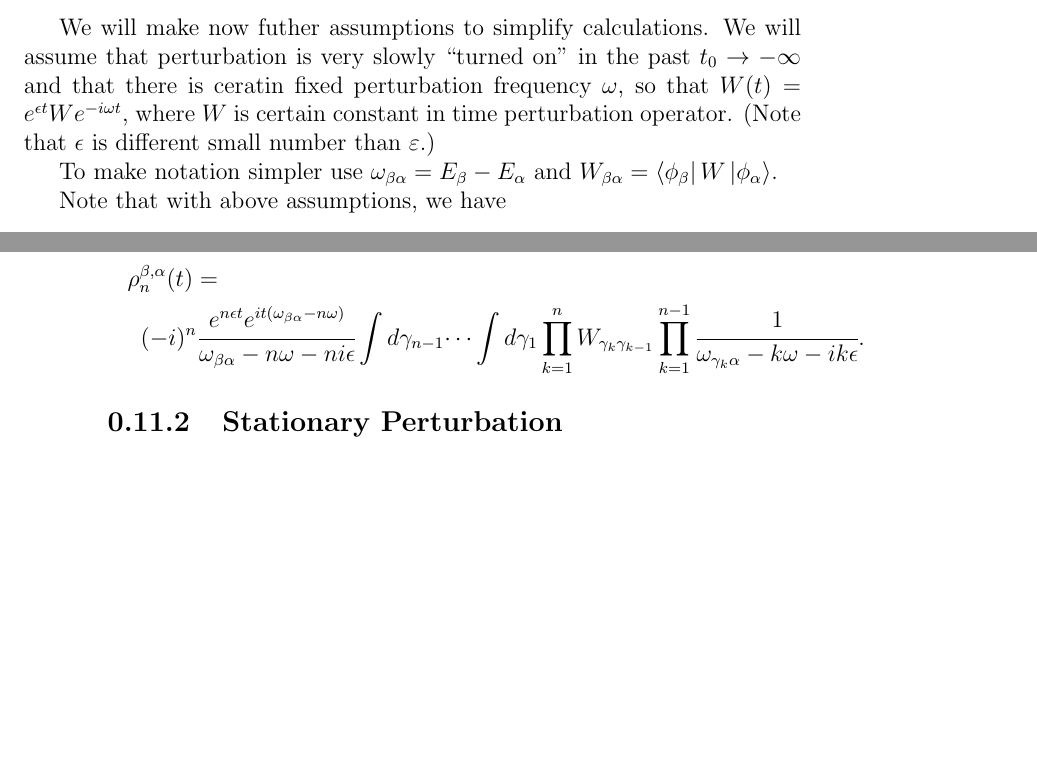
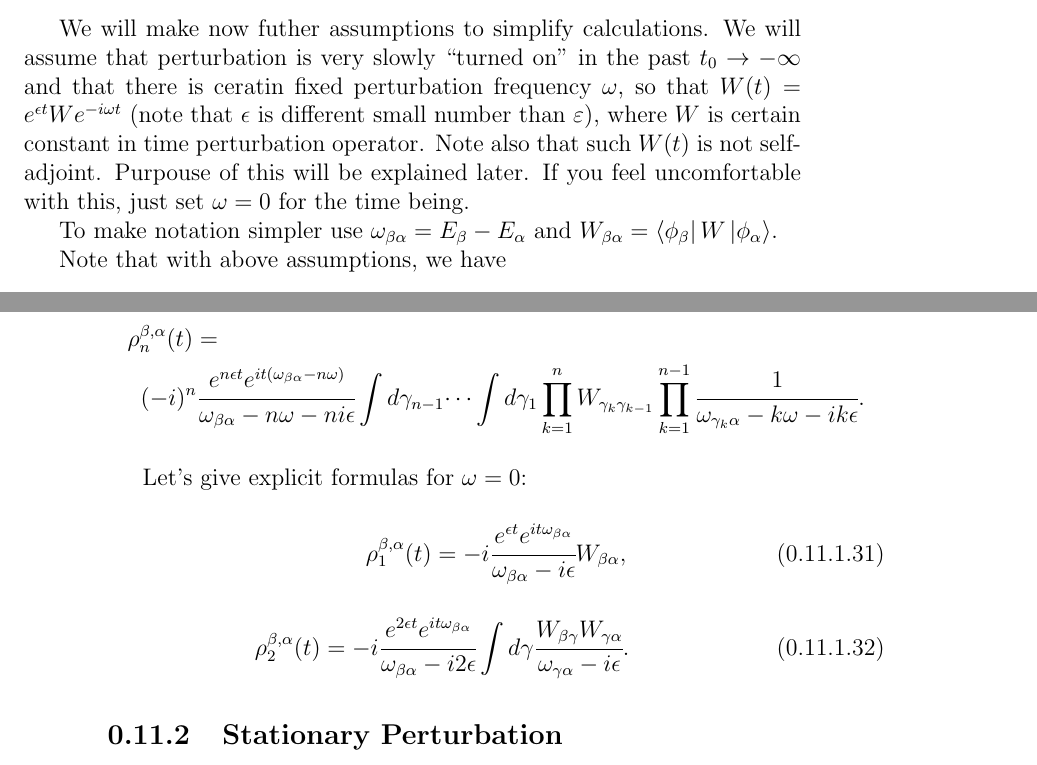
Before and after one commit to warpdynamicsltd/physics, a LaTeX document (quantum.tex): two parts of pages 39 and 40 of 42, joined at a grey line, cut so that both start at the same text, the shorter picture padded with empty space. Compiled offline with pdfLaTeX.

Commit message:
fermi golden rule - amplitudes2

```diff
--- a/quantum.tex
+++ b/quantum.tex
@@ -1847,7 +1847,7 @@ Thus
 
 \end{proof}
 
-We will make now futher assumptions to simplify calculations. We will assume that perturbation is very slowly ``turned on'' in the past $t_0 \to -\infty$ and that there is ceratin fixed perturbation frequency $\omega$, so that $W(t) = e^{\eepsilon t}W e^{-i\omega t}$, where $W$ is certain constant in time perturbation operator. (Note that $\eepsilon$ is different small number than $\epsilon$.)
+We will make now futher assumptions to simplify calculations. We will assume that perturbation is very slowly ``turned on'' in the past $t_0 \to -\infty$ and that there is ceratin fixed perturbation frequency $\omega$, so that $W(t) = e^{\eepsilon t}W e^{-i\omega t}$ (note that $\eepsilon$ is different small number than $\epsilon$), where $W$ is certain constant in time perturbation operator. Note also that such $W(t)$ is not self-adjoint. Purpouse of this will be explained later. If you feel uncomfortable with this, just set $\omega = 0$ for the time being.
 
 To make notation simpler use $\omega_{\beta\alpha} = E_\beta - E_\alpha$ and
 $W_{\beta\alpha} = \bra{\phi_\beta}W\ket{\phi_\alpha}$.
@@ -1891,6 +1891,16 @@ Hence
 \begin{multline*}
 \rho^{\beta, \alpha}_n(t) = \\(-i)^n \cfrac{e^{n\eepsilon t}e^{it(\omega_{\beta\alpha} - n\omega)}}{\omega_{\beta\alpha} - n\omega - ni\eepsilon}\int d\gamma_{n-1} \dots \int d\gamma_1 \prod_{k=1}^n W_{\gamma_k \gamma_{k - 1}} \prod_{k=1}^{n-1} \cfrac{1}{\omega_{\gamma_{k}\alpha} - k\omega -ik\eepsilon}.
 \end{multline*}
+
+Let's give explicit formulas for $\omega = 0$:
+
+\begin{equation}
+\rho^{\beta, \alpha}_1(t) = -i \cfrac{e^{\eepsilon t}e^{it\omega_{\beta\alpha}}}{\omega_{\beta\alpha} - i\eepsilon}W_{\beta\alpha},
+\end{equation}
+
+\begin{equation}
+\rho^{\beta, \alpha}_2(t) = -i \cfrac{e^{2\eepsilon t}e^{it\omega_{\beta\alpha}}}{\omega_{\beta\alpha} - i2\eepsilon}\int d \gamma \cfrac{ W_{\beta\gamma}W_{\gamma\alpha}}{\omega_{\gamma\alpha} - i\eepsilon}.
+\end{equation}
 
 \subsection{Stationary Perturbation}
 Let's assume our hamiltonian has a form
```
Also changed, not shown: main.pdf.
